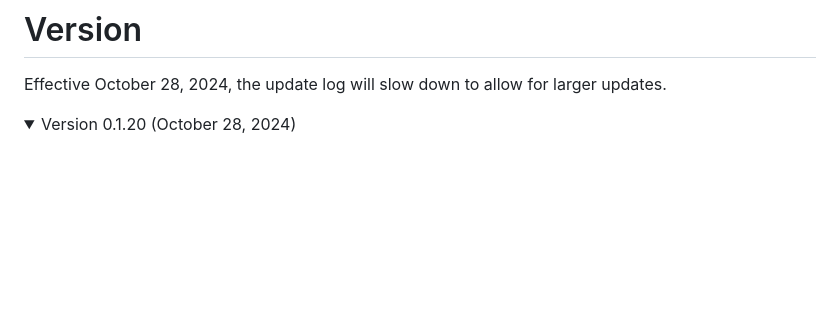
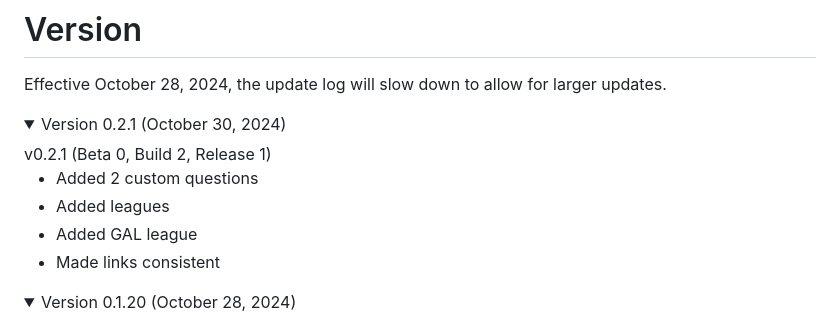
Before and after one commit to YutongHanOfficial/Quiz-Bowl, a Markdown page: UpdateLog.md, the part around the change. Drawn GitHub-style; folded sections open; blank space fills up the shorter version.

```diff
--- a/UpdateLog.md
+++ b/UpdateLog.md
@@ -1,5 +1,15 @@
 # Version
 Effective October 28, 2024, the update log will slow down to allow for larger updates.
+<!-- v0.2.1 -->
+<details>
+<summary>Version 0.2.1 (October 30, 2024)</summary>
+v0.2.1 (Beta 0, Build 2, Release 1)
+
+* Added 2 custom questions
+* Added leagues
+* Added GAL league
+* Made links consistent
+</details>
 
 <!-- v0.1.20 -->
 <details>
```
